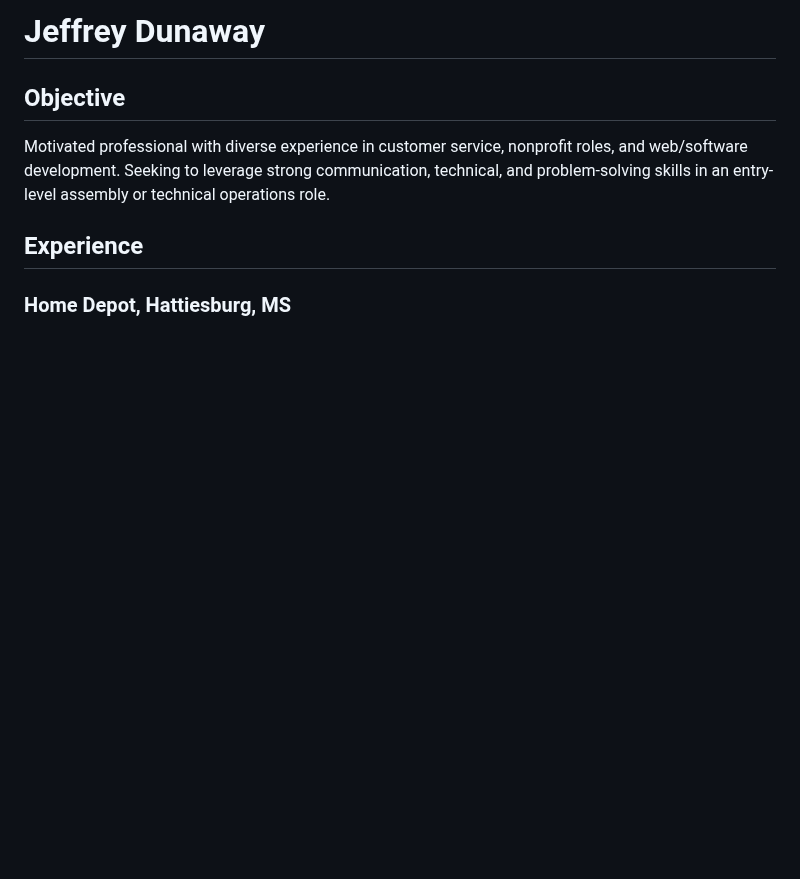
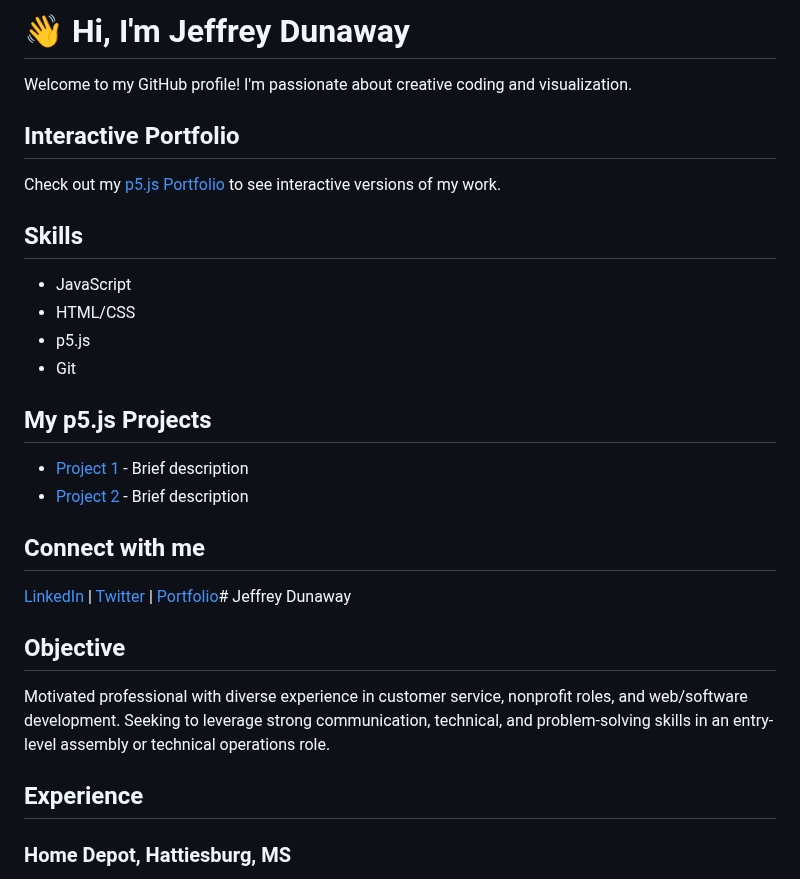
Before and after one commit to jeffreydunaway/jeffreydunaway, a Markdown page: README.md, the part around the change. Drawn GitHub-style; blank space fills up the shorter version.

```diff
--- a/README.md
+++ b/README.md
@@ -1,4 +1,22 @@
-# Jeffrey Dunaway
+# 👋 Hi, I'm Jeffrey Dunaway
+
+Welcome to my GitHub profile! I'm passionate about creative coding and visualization.
+
+## Interactive Portfolio
+Check out my [p5.js Portfolio](https://jeffreydunaway.github.io/portfolio) to see interactive versions of my work.
+
+## Skills
+- JavaScript
+- HTML/CSS
+- p5.js
+- Git
+
+## My p5.js Projects
+- [Project 1](https://github.com/jeffreydunaway/project1) - Brief description
+- [Project 2](https://github.com/jeffreydunaway/project2) - Brief description
+
+## Connect with me
+[LinkedIn](#) | [Twitter](#) | [Portfolio](#)# Jeffrey Dunaway
 
 
 ## Objective
```
